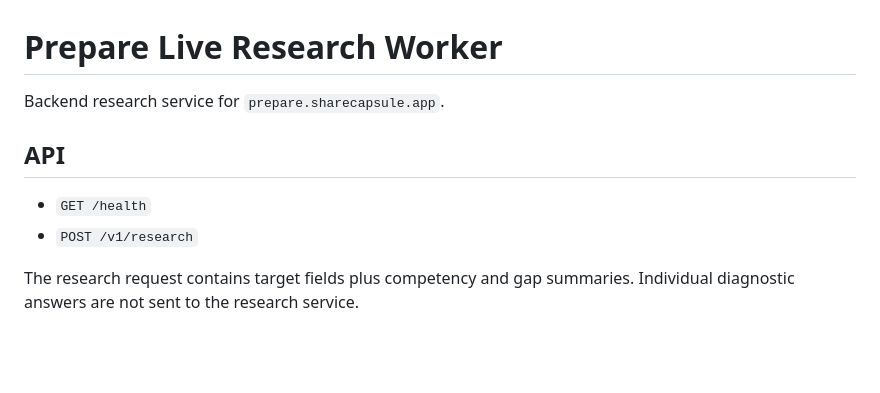
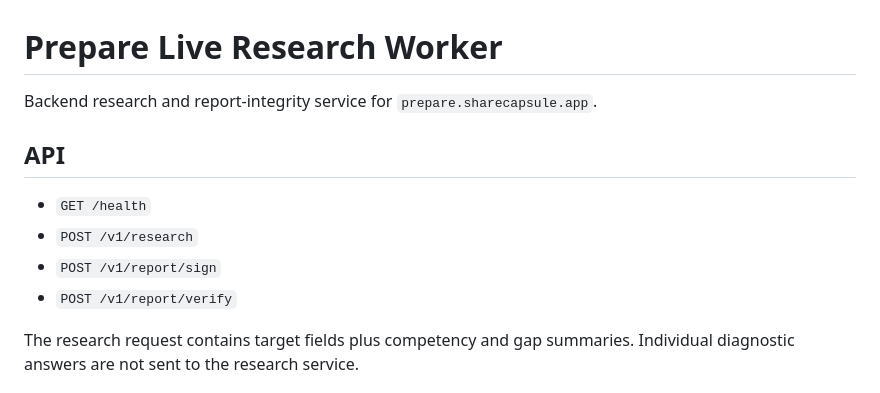
Before and after one commit to ananthaprakashb/sharecapsule-learning, a Markdown page: worker/README.md, the part around one of its changes. Drawn GitHub-style; blank space fills up the shorter version.

```diff
--- a/worker/README.md
+++ b/worker/README.md
@@ -1,11 +1,13 @@
 # Prepare Live Research Worker
 
-Backend research service for `prepare.sharecapsule.app`.
+Backend research and report-integrity service for `prepare.sharecapsule.app`.
 
 ## API
 
 - `GET /health`
 - `POST /v1/research`
+- `POST /v1/report/sign`
+- `POST /v1/report/verify`
 
 The research request contains target fields plus competency and gap summaries. Individual diagnostic answers are not sent to the research service.
 
```
Also changed, not shown: other parts of worker/README.md (+27 -15 lines).
